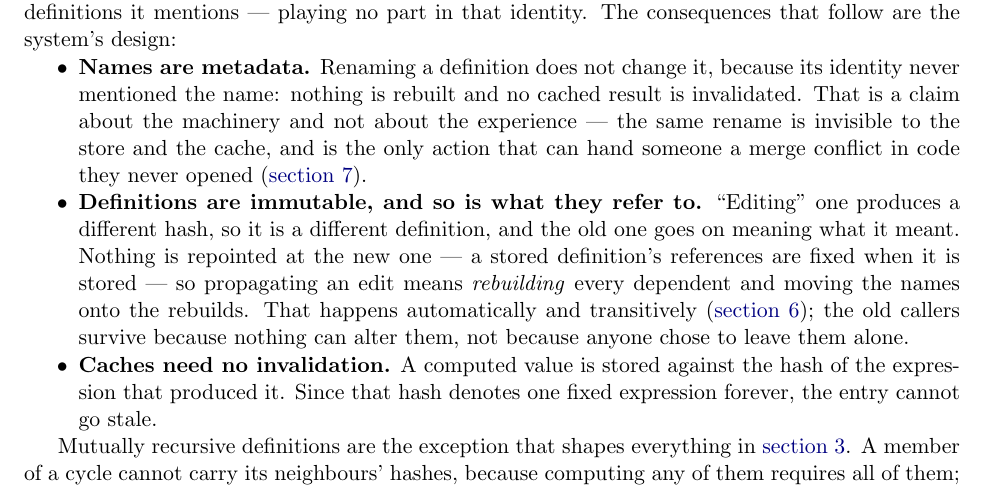
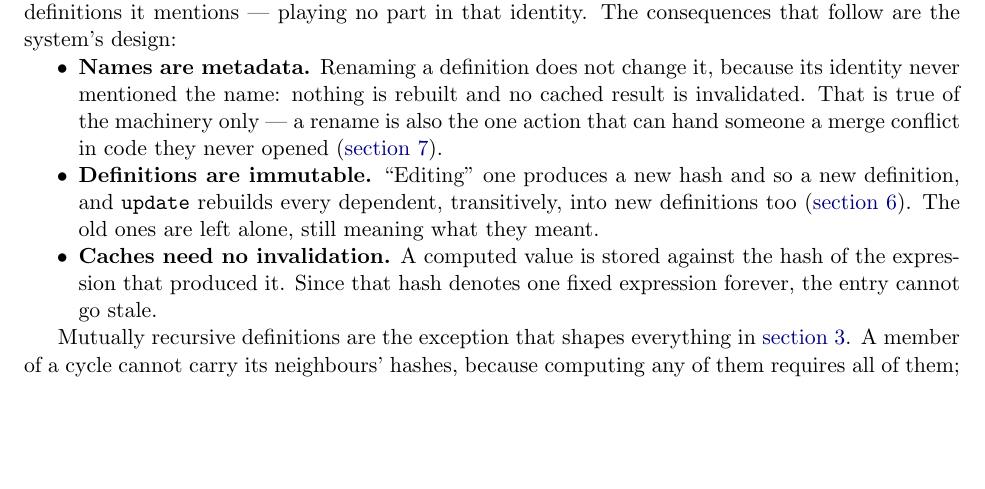
Before and after one commit to 7h3kk1d/arbor, a LaTeX paper (formalism/paper/mini-unison.tex): part of page 3 of 34, cut so that both start at the same text, the shorter picture padded with empty space. Compiled offline with pdfLaTeX.

Commit message:
mini-unison: cut the two intro bullets back to two sentences
Both were over-explained. The immutability one spent four sentences on
the mechanism — references frozen at store time, names moved onto
rebuilds, old callers surviving because nothing can alter them rather
than by choice — when the three facts that matter are that an edit makes
a new hash, that update transitively rebuilds dependents into new
definitions, and that the old ones are left alone. The rename one had
picked up the same habit in the sentence added a commit ago.

An intro bullet establishes the shape; the sections do the work.

Co-Authored-By: Claude Opus 5 <noreply@anthropic.com>

```diff
--- a/formalism/paper/mini-unison.tex
+++ b/formalism/paper/mini-unison.tex
@@ -107,17 +107,12 @@ the system's design:
 
 \begin{itemize}[nosep]
   \item \textbf{Names are metadata.} Renaming a definition does not change it, because its identity
-        never mentioned the name: nothing is rebuilt and no cached result is invalidated. That is a
-        claim about the machinery and not about the experience --- the same rename is invisible to the
-        store and the cache, and is the only action that can hand someone a merge conflict in code
-        they never opened (\cref{sec:umerge}).
-  \item \textbf{Definitions are immutable, and so is what they refer to.} ``Editing'' one produces a
-        different hash, so it is a different definition, and the old one goes on meaning what it
-        meant. Nothing is repointed at the new one --- a stored definition's references are fixed when
-        it is stored --- so propagating an edit means \emph{rebuilding} every dependent and moving the
-        names onto the rebuilds. That happens automatically and transitively (\cref{sec:uupdate}); the
-        old callers survive because nothing can alter them, not because anyone chose to leave them
-        alone.
+        never mentioned the name: nothing is rebuilt and no cached result is invalidated. That is
+        true of the machinery only --- a rename is also the one action that can hand someone a merge
+        conflict in code they never opened (\cref{sec:umerge}).
+  \item \textbf{Definitions are immutable.} ``Editing'' one produces a new hash and so a new
+        definition, and \texttt{update} rebuilds every dependent, transitively, into new definitions
+        too (\cref{sec:uupdate}). The old ones are left alone, still meaning what they meant.
   \item \textbf{Caches need no invalidation.} A computed value is stored against the hash of the
         expression that produced it. Since that hash denotes one fixed expression forever, the entry
         cannot go stale.
```
